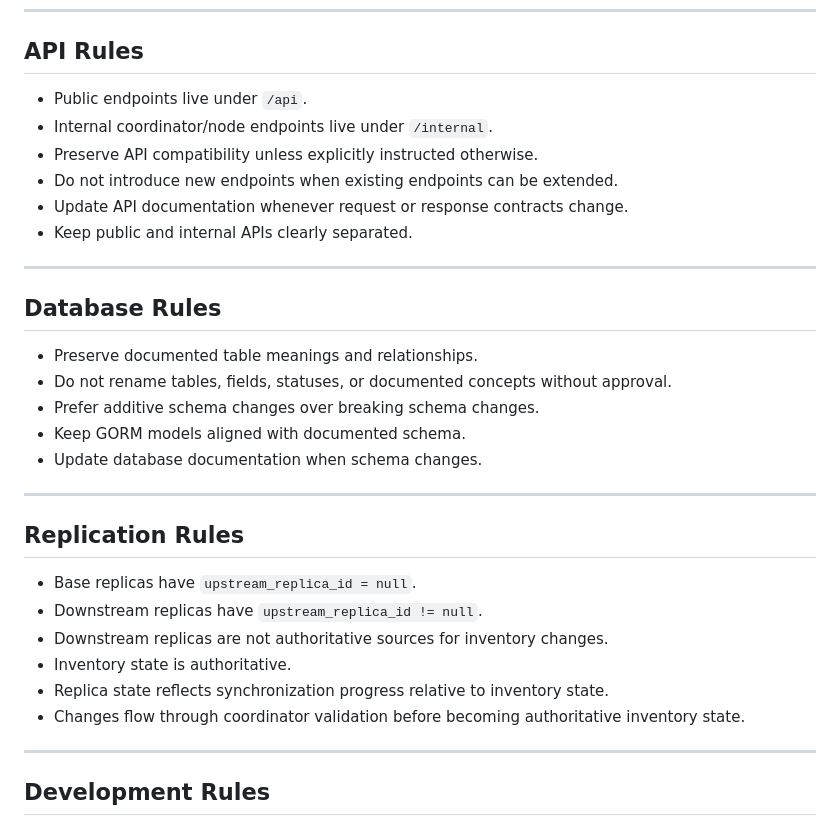
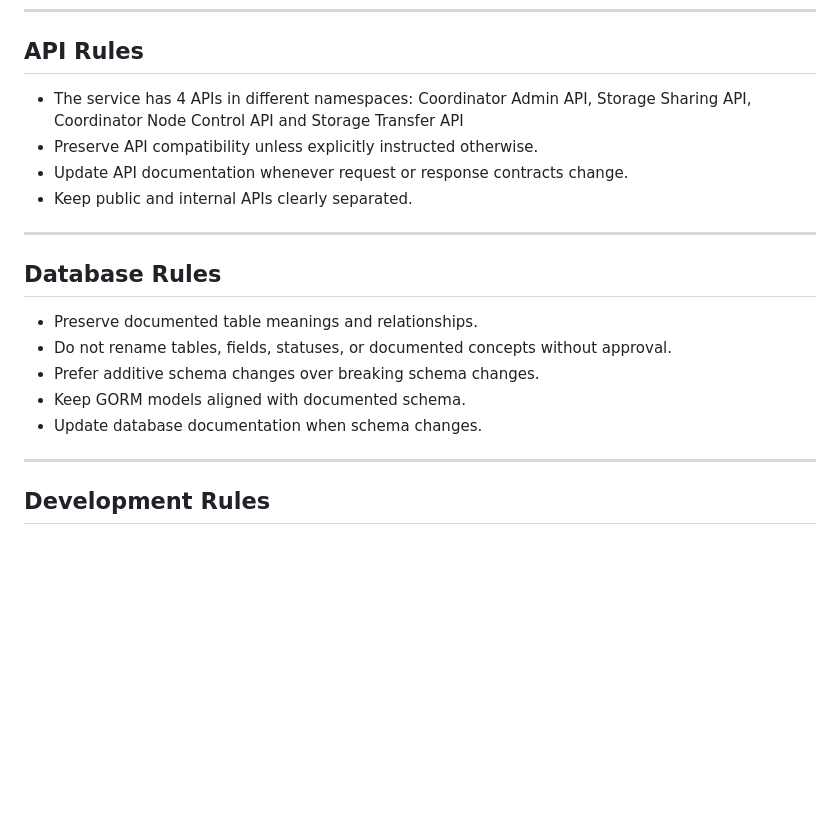
Before and after one commit to markojov78/replica, a Markdown page: AGENTS.md, the part around the change. GitHub-like rendering; blank space fills up the shorter version.

Commit message:
small corrections

```diff
--- a/AGENTS.md
+++ b/AGENTS.md
@@ -103,10 +103,8 @@ The following rules must not be violated unless explicitly requested:
 
 ## API Rules
 
-* Public endpoints live under `/api`.
-* Internal coordinator/node endpoints live under `/internal`.
+* The service has 4 APIs in different namespaces: Coordinator Admin API, Storage Sharing API, Coordinator Node Control API and Storage Transfer API
 * Preserve API compatibility unless explicitly instructed otherwise.
-* Do not introduce new endpoints when existing endpoints can be extended.
 * Update API documentation whenever request or response contracts change.
 * Keep public and internal APIs clearly separated.
 
@@ -119,17 +117,6 @@ The following rules must not be violated unless explicitly requested:
 * Prefer additive schema changes over breaking schema changes.
 * Keep GORM models aligned with documented schema.
 * Update database documentation when schema changes.
-
----
-
-## Replication Rules
-
-* Base replicas have `upstream_replica_id = null`.
-* Downstream replicas have `upstream_replica_id != null`.
-* Downstream replicas are not authoritative sources for inventory changes.
-* Inventory state is authoritative.
-* Replica state reflects synchronization progress relative to inventory state.
-* Changes flow through coordinator validation before becoming authoritative inventory state.
 
 ---
 
```
